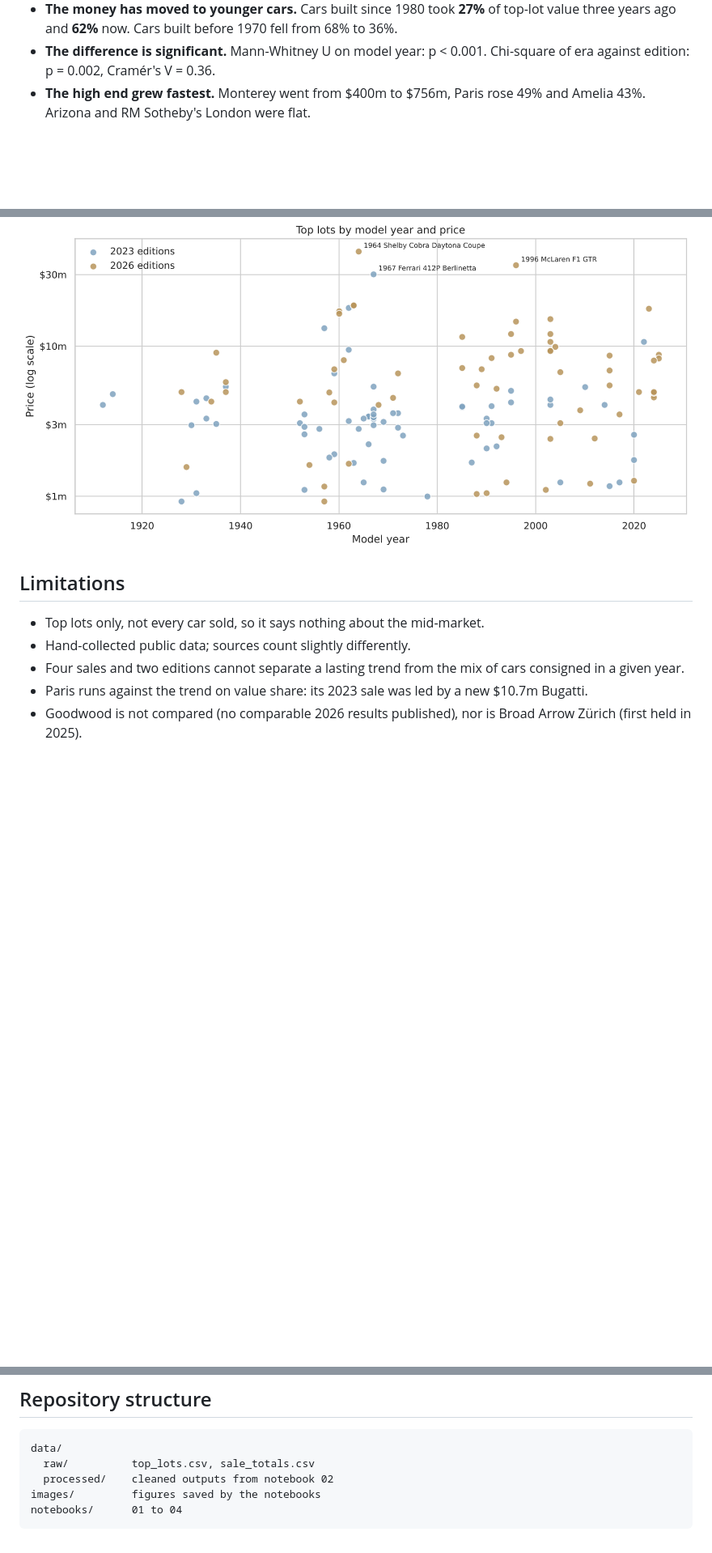
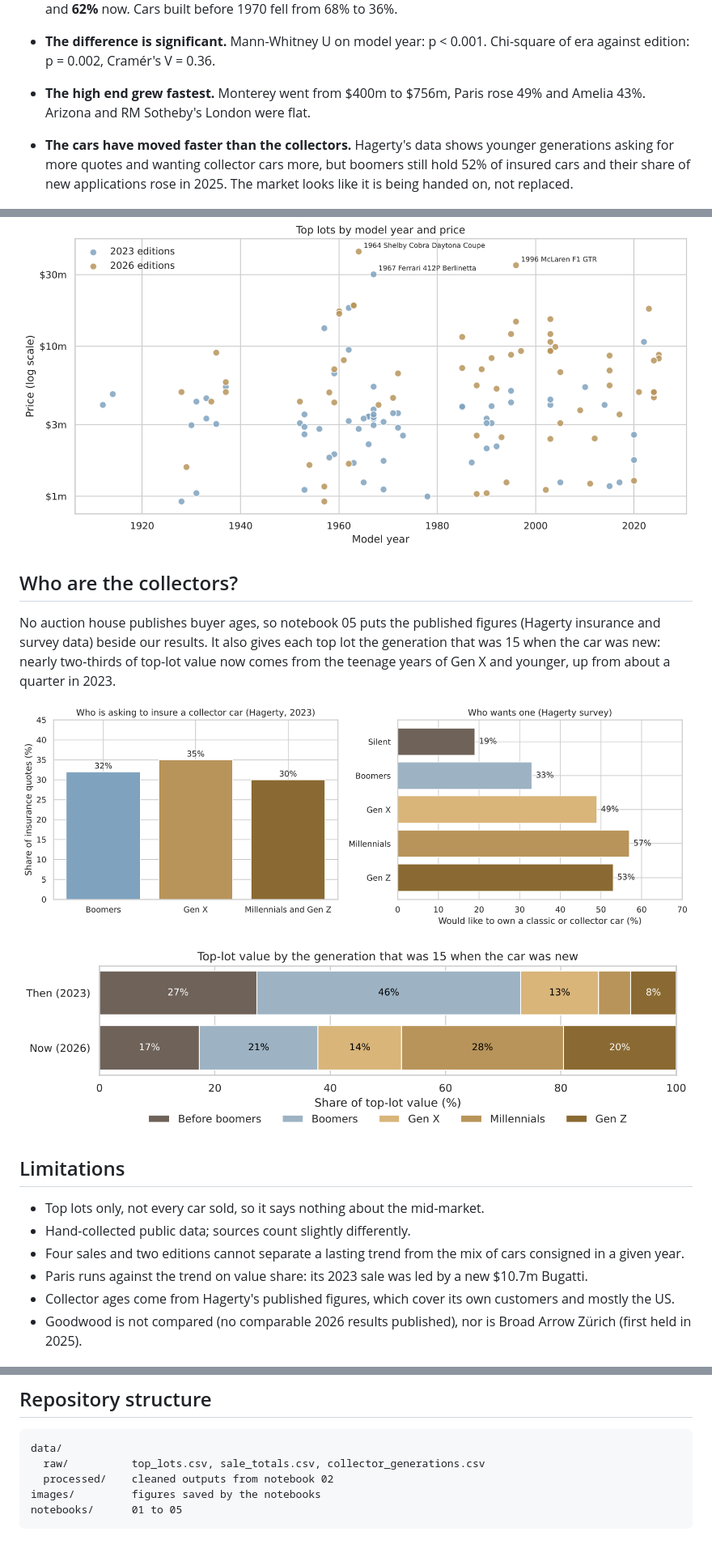
Before and after one commit to ross167/collector-car-market, a Markdown page: README.md, 3 parts joined by grey strips. Shown at 81% size. Rendered like a GitHub page; pictures changed too: images/collector_generations.png (added), images/poster_generation.png (added); blank space fills up the shorter version.

Commit message:
Add notebook 05: collector demographics

````diff
--- a/README.md
+++ b/README.md
@@ -11,6 +11,8 @@ A data analysis of the key collector car auctions in the US and Europe, comparin
 - **The difference is significant.** Mann-Whitney U on model year: p < 0.001. Chi-square of era against edition: p = 0.002, Cramér's V = 0.36.
 - **The high end grew fastest.** Monterey went from $400m to $756m, Paris rose 49% and Amelia 43%. Arizona and RM Sotheby's London were flat.
 
+- **The cars have moved faster than the collectors.** Hagerty's data shows younger generations asking for more quotes and wanting collector cars more, but boomers still hold 52% of insured cars and their share of new applications rose in 2025. The market looks like it is being handed on, not replaced.
+
 ![Sale totals](images/sale_totals.png)
 
 ## Data
@@ -36,6 +39,14 @@ Collected by hand from public results: auction-house press releases, Hagerty's a
 ![Model year shift](images/model_year_shift.png)
 
 ![Top lots by model year and price](images/year_vs_price.png)
+
+## Who are the collectors?
+
+No auction house publishes buyer ages, so notebook 05 puts the published figures (Hagerty insurance and survey data) beside our results. It also gives each top lot the generation that was 15 when the car was new: nearly two-thirds of top-lot value now comes from the teenage years of Gen X and younger, up from about a quarter in 2023.
+
+![Collectors by generation](images/collector_generations.png)
+
+![Top-lot value by generation](images/poster_generation.png)
 
 ## Limitations
 
@@ -43,6 +54,7 @@ Collected by hand from public results: auction-house press releases, Hagerty's a
 - Hand-collected public data; sources count slightly differently.
 - Four sales and two editions cannot separate a lasting trend from the mix of cars consigned in a given year.
 - Paris runs against the trend on value share: its 2023 sale was led by a new $10.7m Bugatti.
+- Collector ages come from Hagerty's published figures, which cover its own customers and mostly the US.
 - Goodwood is not compared (no comparable 2026 results published), nor is Broad Arrow Zürich (first held in 2025).
 
 ## Running it
@@ -63,8 +75,8 @@ Python, pandas, NumPy, SciPy, Matplotlib, seaborn, Jupyter.
 
 ```
 data/
-  raw/          top_lots.csv, sale_totals.csv
+  raw/          top_lots.csv, sale_totals.csv, collector_generations.csv
   processed/    cleaned outputs from notebook 02
 images/         figures saved by the notebooks
-notebooks/      01 to 04
+notebooks/      01 to 05
 ```
````
Also changed, not shown: other parts of README.md (+2 -1 lines), 2 other files.
